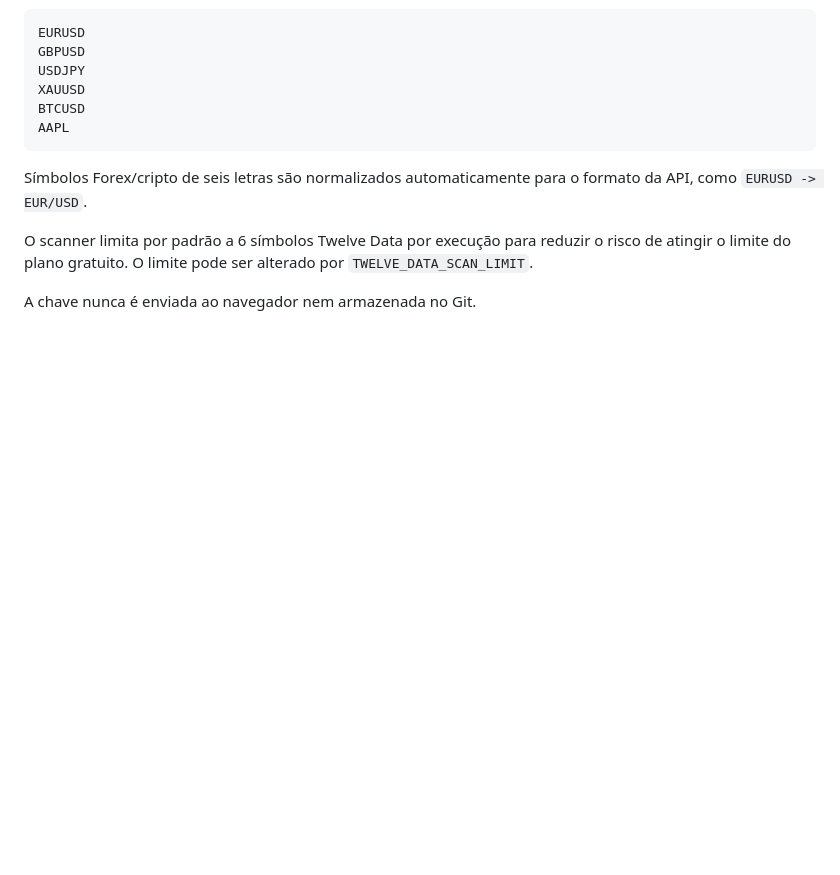
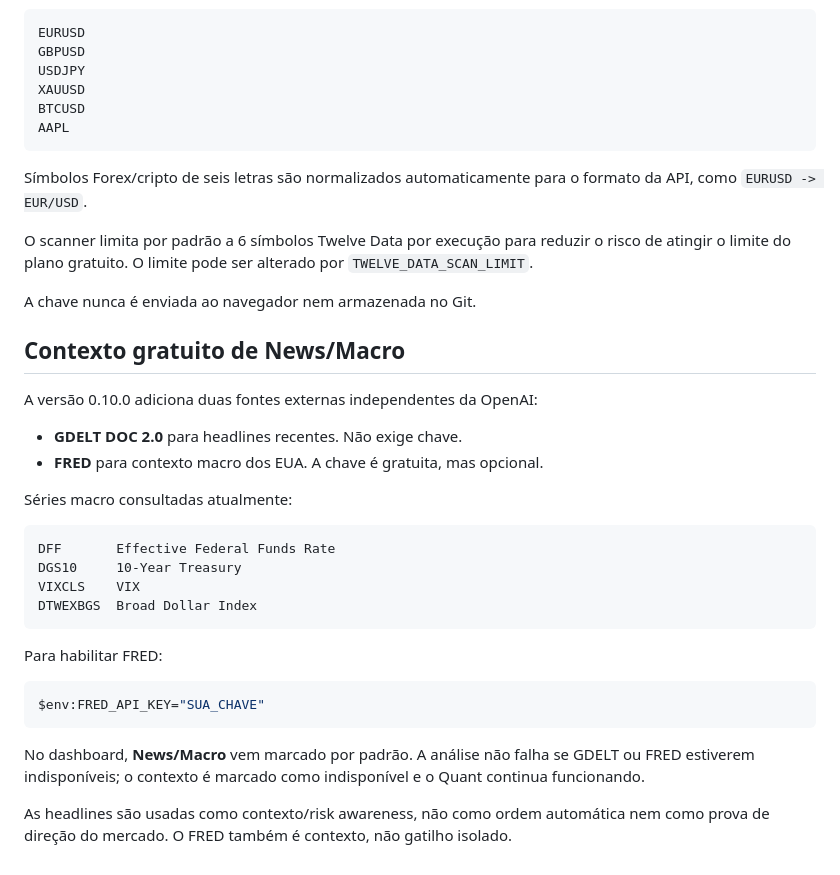
Before and after one commit to guimartin7/MT5TITAN, a Markdown page: README.md, the part around the change. Drawn GitHub-style; blank space fills up the shorter version.

Commit message:
docs: document free GDELT and FRED context

````diff
--- a/README.md
+++ b/README.md
@@ -203,3 +203,33 @@ de atingir o limite do plano gratuito. O limite pode ser alterado por
 `TWELVE_DATA_SCAN_LIMIT`.
 
 A chave nunca é enviada ao navegador nem armazenada no Git.
+
+
+## Contexto gratuito de News/Macro
+
+A versão 0.10.0 adiciona duas fontes externas independentes da OpenAI:
+
+- **GDELT DOC 2.0** para headlines recentes. Não exige chave.
+- **FRED** para contexto macro dos EUA. A chave é gratuita, mas opcional.
+
+Séries macro consultadas atualmente:
+
+```text
+DFF       Effective Federal Funds Rate
+DGS10     10-Year Treasury
+VIXCLS    VIX
+DTWEXBGS  Broad Dollar Index
+```
+
+Para habilitar FRED:
+
+```powershell
+$env:FRED_API_KEY="SUA_CHAVE"
+```
+
+No dashboard, **News/Macro** vem marcado por padrão. A análise não falha se GDELT
+ou FRED estiverem indisponíveis; o contexto é marcado como indisponível e o Quant
+continua funcionando.
+
+As headlines são usadas como contexto/risk awareness, não como ordem automática
+nem como prova de direção do mercado. O FRED também é contexto, não gatilho isolado.
````
